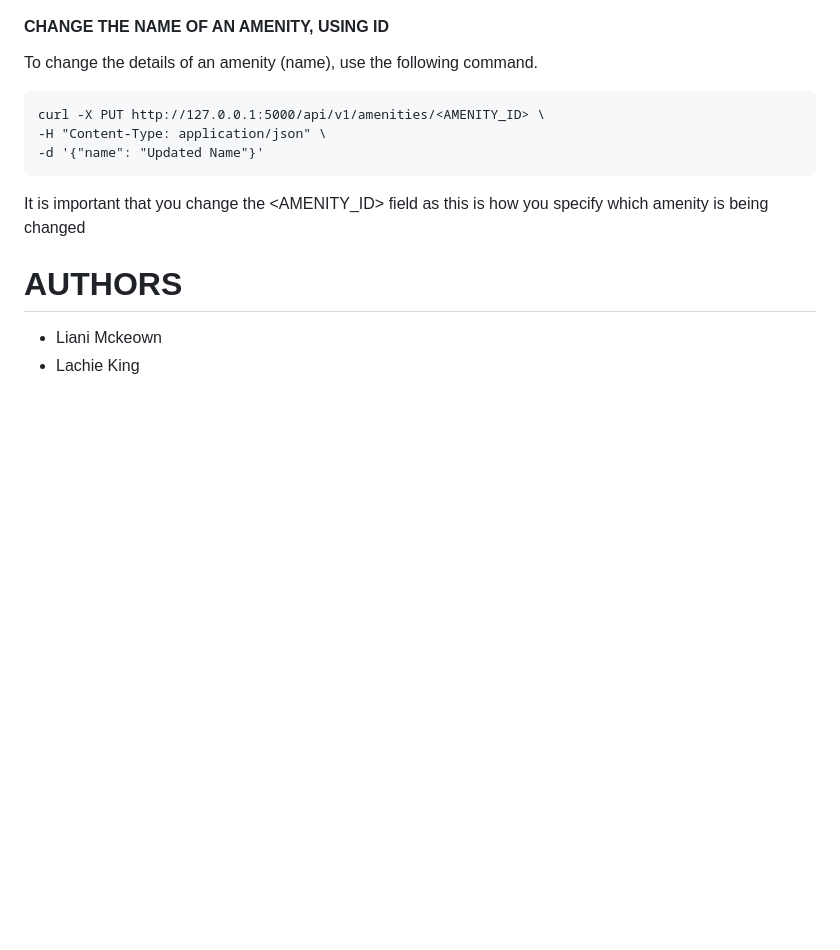
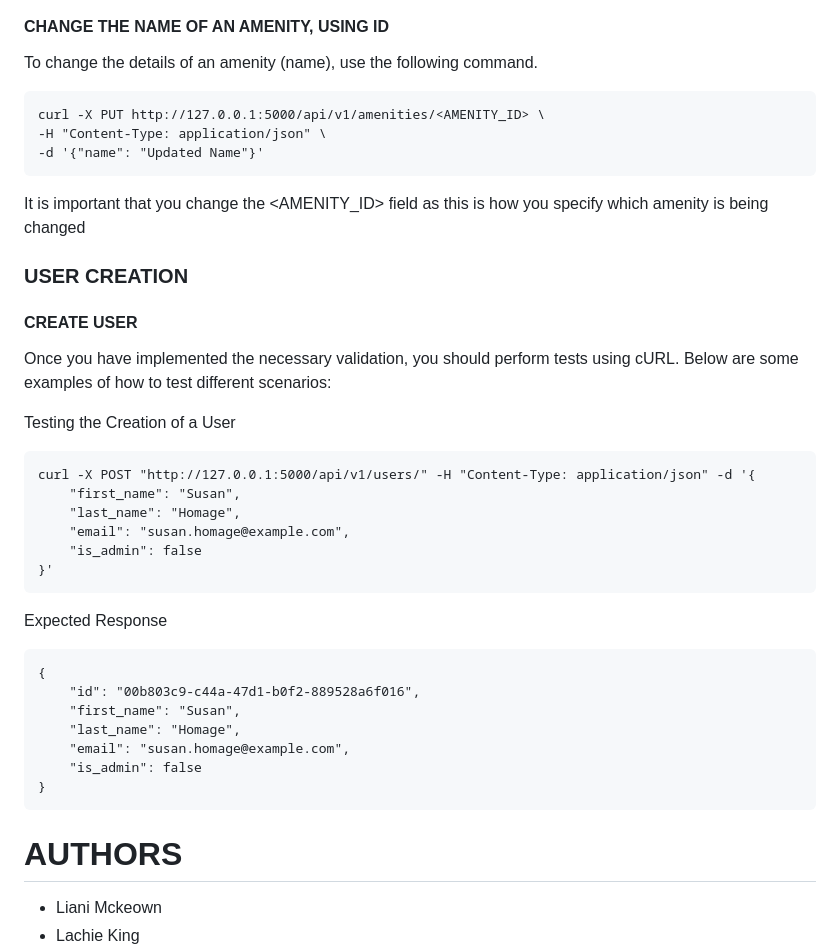
Before and after one commit to LianisDevs/holbertonschool-hbnb, a Markdown page: README.md, the part around the change. GitHub-like rendering; blank space fills up the shorter version.

````diff
--- a/README.md
+++ b/README.md
@@ -122,6 +122,37 @@ curl -X PUT http://127.0.0.1:5000/api/v1/amenities/<AMENITY_ID> \
 ```
 It is important that you change the <AMENITY_ID> field as this is how you specify which amenity is being changed
 
+
+
+
+### USER CREATION
+
+#### CREATE USER
+
+Once you have implemented the necessary validation, you should perform tests using cURL. Below are some examples of how to test different scenarios:
+
+Testing the Creation of a User
+```
+curl -X POST "http://127.0.0.1:5000/api/v1/users/" -H "Content-Type: application/json" -d '{
+    "first_name": "Susan",
+    "last_name": "Homage",
+    "email": "susan.homage@example.com",
+    "is_admin": false
+}'
+```
+
+Expected Response
+
+```
+{
+    "id": "00b803c9-c44a-47d1-b0f2-889528a6f016",
+    "first_name": "Susan",
+    "last_name": "Homage",
+    "email": "susan.homage@example.com",
+    "is_admin": false
+}
+```
+
 # AUTHORS
 - Liani Mckeown
 - Lachie King
````
